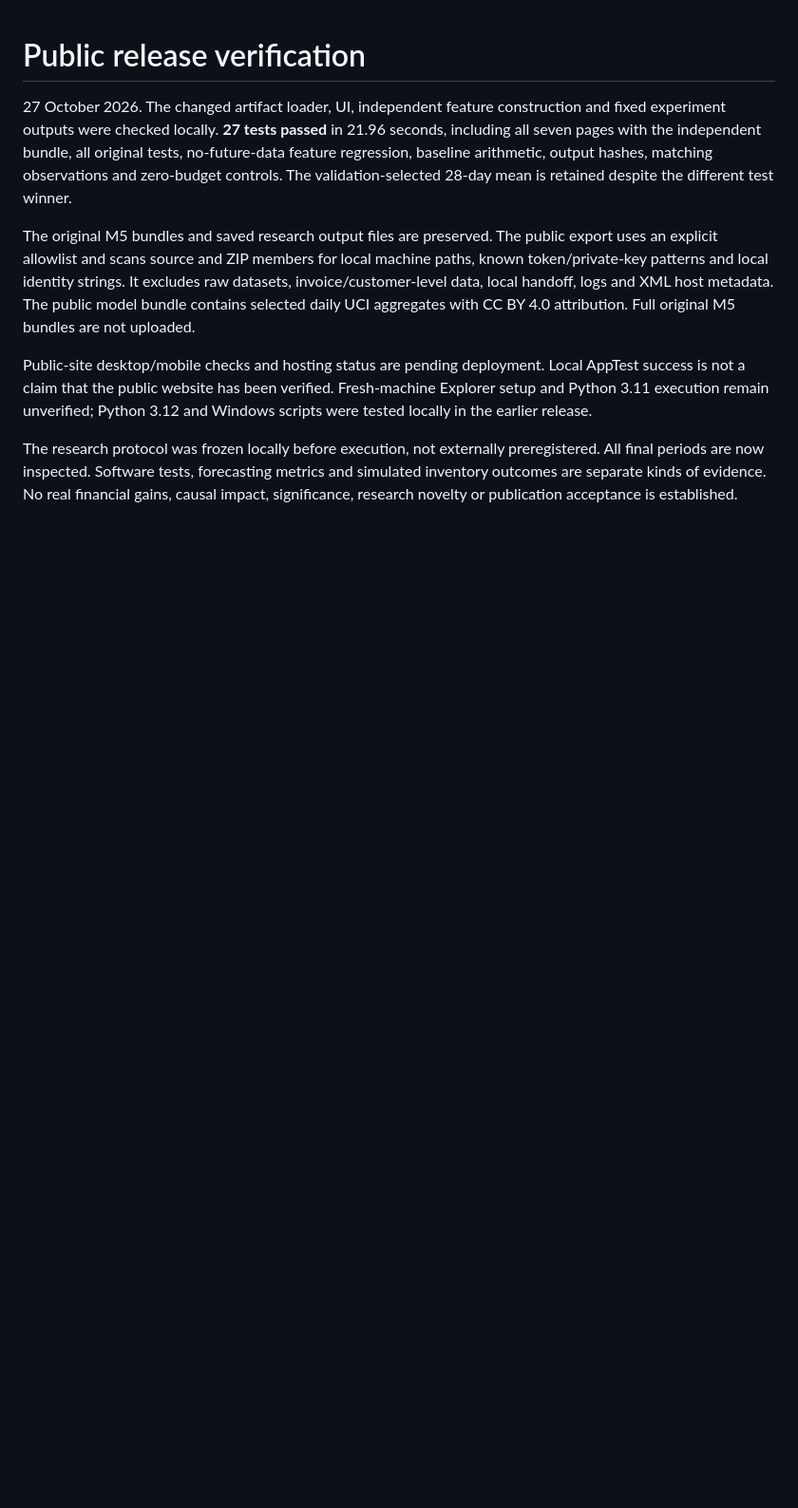
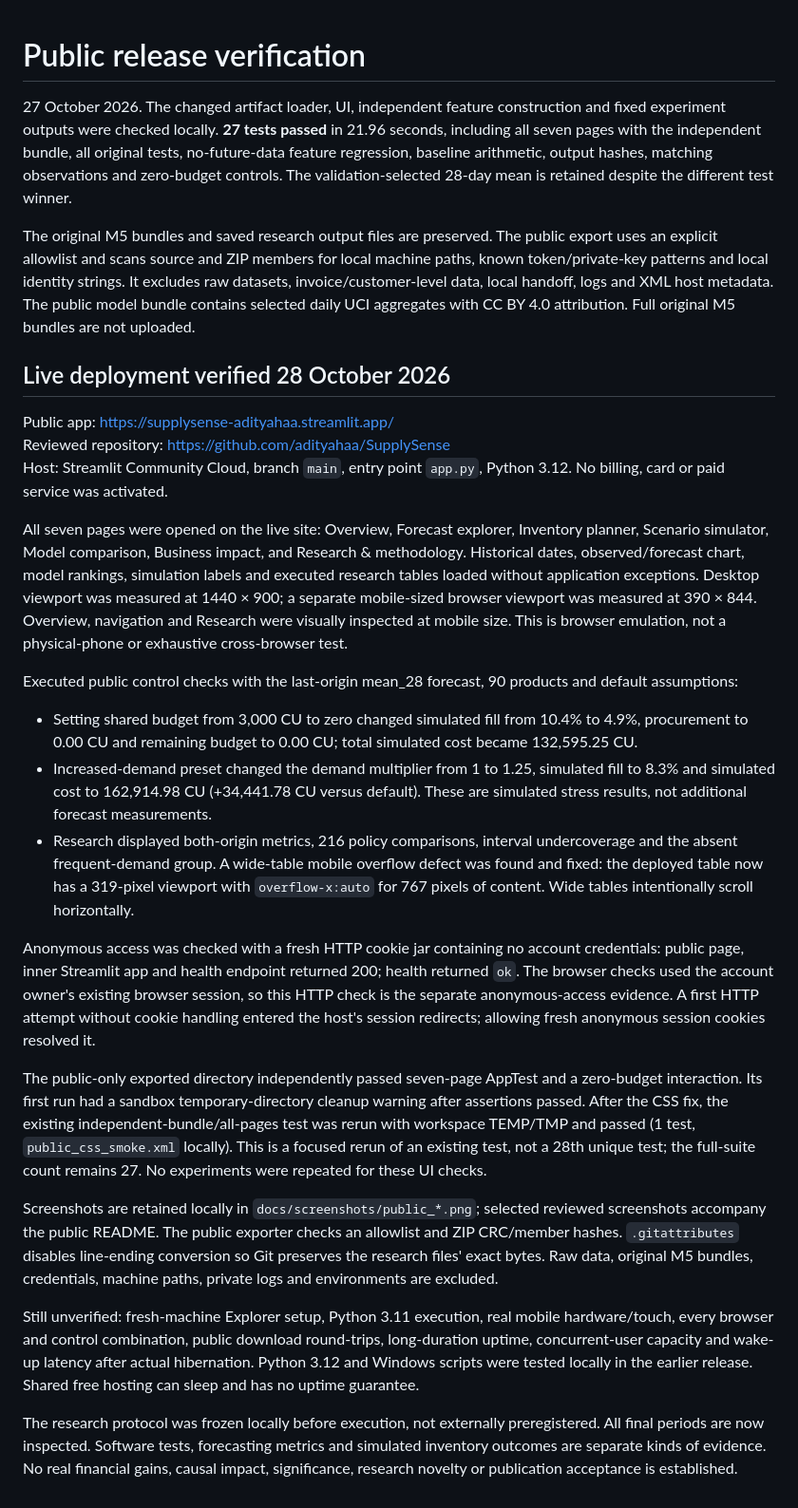
Before and after one commit to adityahaa/SupplySense, a Markdown page: docs/PUBLIC_VERIFICATION.md, the part around the change. Shown at 95% size. Drawn GitHub-style; blank space fills up the shorter version.

Commit message:
Document live verification and improve visitor navigation

```diff
--- a/docs/PUBLIC_VERIFICATION.md
+++ b/docs/PUBLIC_VERIFICATION.md
@@ -4,6 +4,26 @@
 
 The original M5 bundles and saved research output files are preserved. The public export uses an explicit allowlist and scans source and ZIP members for local machine paths, known token/private-key patterns and local identity strings. It excludes raw datasets, invoice/customer-level data, local handoff, logs and XML host metadata. The public model bundle contains selected daily UCI aggregates with CC BY 4.0 attribution. Full original M5 bundles are not uploaded.
 
-Public-site desktop/mobile checks and hosting status are pending deployment. Local AppTest success is not a claim that the public website has been verified. Fresh-machine Explorer setup and Python 3.11 execution remain unverified; Python 3.12 and Windows scripts were tested locally in the earlier release.
+## Live deployment verified 28 October 2026
+
+Public app: https://supplysense-adityahaa.streamlit.app/
+Reviewed repository: https://github.com/adityahaa/SupplySense
+Host: Streamlit Community Cloud, branch `main`, entry point `app.py`, Python 3.12. No billing, card or paid service was activated.
+
+All seven pages were opened on the live site: Overview, Forecast explorer, Inventory planner, Scenario simulator, Model comparison, Business impact, and Research & methodology. Historical dates, observed/forecast chart, model rankings, simulation labels and executed research tables loaded without application exceptions. Desktop viewport was measured at 1440 × 900; a separate mobile-sized browser viewport was measured at 390 × 844. Overview, navigation and Research were visually inspected at mobile size. This is browser emulation, not a physical-phone or exhaustive cross-browser test.
+
+Executed public control checks with the last-origin mean_28 forecast, 90 products and default assumptions:
+
+- Setting shared budget from 3,000 CU to zero changed simulated fill from 10.4% to 4.9%, procurement to 0.00 CU and remaining budget to 0.00 CU; total simulated cost became 132,595.25 CU.
+- Increased-demand preset changed the demand multiplier from 1 to 1.25, simulated fill to 8.3% and simulated cost to 162,914.98 CU (+34,441.78 CU versus default). These are simulated stress results, not additional forecast measurements.
+- Research displayed both-origin metrics, 216 policy comparisons, interval undercoverage and the absent frequent-demand group. A wide-table mobile overflow defect was found and fixed: the deployed table now has a 319-pixel viewport with `overflow-x:auto` for 767 pixels of content. Wide tables intentionally scroll horizontally.
+
+Anonymous access was checked with a fresh HTTP cookie jar containing no account credentials: public page, inner Streamlit app and health endpoint returned 200; health returned `ok`. The browser checks used the account owner's existing browser session, so this HTTP check is the separate anonymous-access evidence. A first HTTP attempt without cookie handling entered the host's session redirects; allowing fresh anonymous session cookies resolved it.
+
+The public-only exported directory independently passed seven-page AppTest and a zero-budget interaction. Its first run had a sandbox temporary-directory cleanup warning after assertions passed. After the CSS fix, the existing independent-bundle/all-pages test was rerun with workspace TEMP/TMP and passed (1 test, `public_css_smoke.xml` locally). This is a focused rerun of an existing test, not a 28th unique test; the full-suite count remains 27. No experiments were repeated for these UI checks.
+
+Screenshots are retained locally in `docs/screenshots/public_*.png`; selected reviewed screenshots accompany the public README. The public exporter checks an allowlist and ZIP CRC/member hashes. `.gitattributes` disables line-ending conversion so Git preserves the research files' exact bytes. Raw data, original M5 bundles, credentials, machine paths, private logs and environments are excluded.
+
+Still unverified: fresh-machine Explorer setup, Python 3.11 execution, real mobile hardware/touch, every browser and control combination, public download round-trips, long-duration uptime, concurrent-user capacity and wake-up latency after actual hibernation. Python 3.12 and Windows scripts were tested locally in the earlier release. Shared free hosting can sleep and has no uptime guarantee.
 
 The research protocol was frozen locally before execution, not externally preregistered. All final periods are now inspected. Software tests, forecasting metrics and simulated inventory outcomes are separate kinds of evidence. No real financial gains, causal impact, significance, research novelty or publication acceptance is established.
```
Also changed, not shown: README.md (+10 -0 lines), docs/DEPLOYMENT.md (+3 -1 lines), docs/screenshots/public_desktop_overview.png (added), docs/screenshots/public_mobile_overview.png (added), 2 other files.
